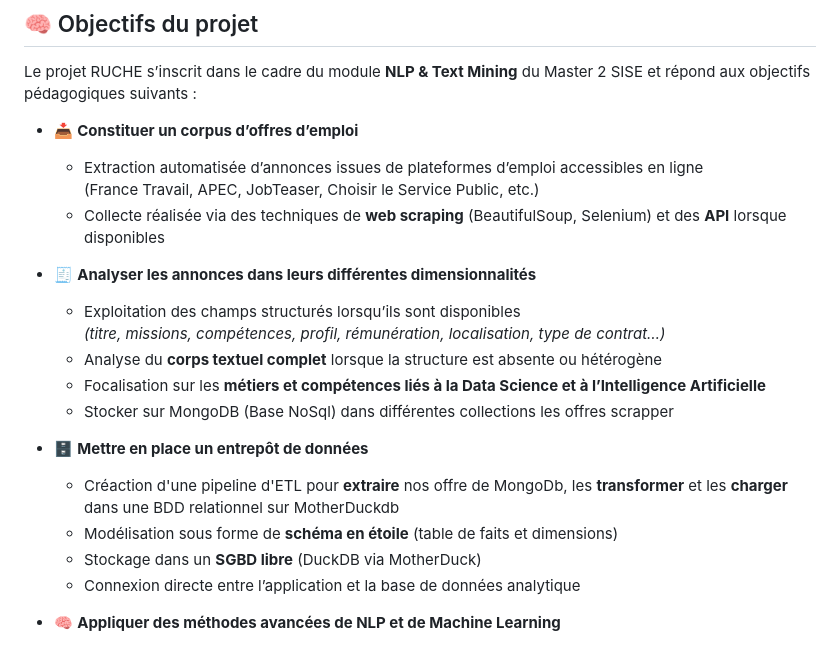
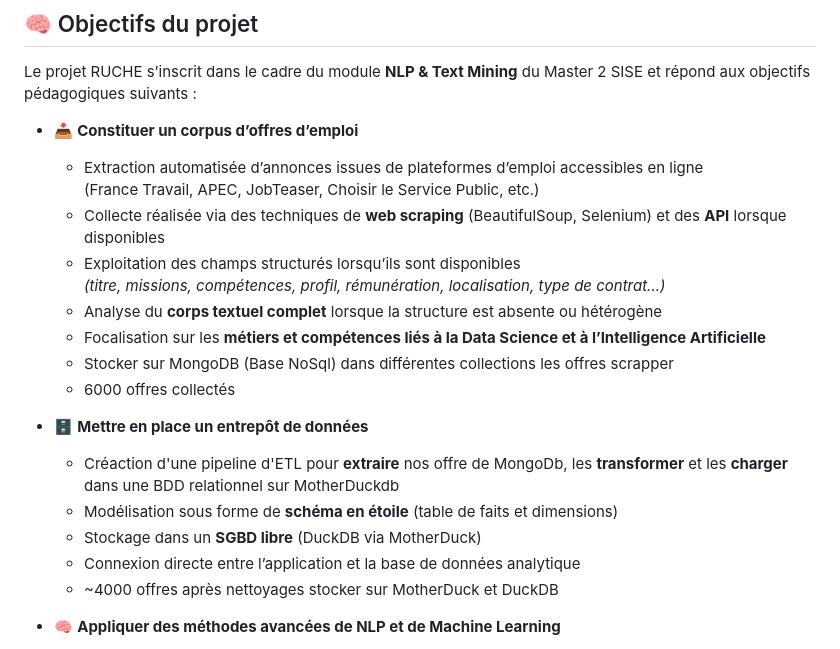
Before and after one commit to YassineCHN/SISE_RUCHE, a Markdown page: README.md, the part around the change. Rendered like a GitHub page.

```diff
--- a/README.md
+++ b/README.md
@@ -42,19 +42,19 @@ Le projet RUCHE s’inscrit dans le cadre du module **NLP & Text Mining** du Mas
   - Extraction automatisée d’annonces issues de plateformes d’emploi accessibles en ligne
     (France Travail, APEC, JobTeaser, Choisir le Service Public, etc.)
   - Collecte réalisée via des techniques de **web scraping** (BeautifulSoup, Selenium) et des **API** lorsque disponibles
-
-- 🧾 **Analyser les annonces dans leurs différentes dimensionnalités**
   - Exploitation des champs structurés lorsqu’ils sont disponibles
     *(titre, missions, compétences, profil, rémunération, localisation, type de contrat…)*
   - Analyse du **corps textuel complet** lorsque la structure est absente ou hétérogène
   - Focalisation sur les **métiers et compétences liés à la Data Science et à l’Intelligence Artificielle**
   - Stocker sur MongoDB (Base NoSql) dans différentes collections les offres scrapper
+  - 6000 offres collectés
 
 - 🗄️ **Mettre en place un entrepôt de données**
   - Créaction d'une pipeline d'ETL pour **extraire** nos offre de MongoDb, les **transformer** et les **charger** dans une BDD relationnel sur MotherDuckdb
   - Modélisation sous forme de **schéma en étoile** (table de faits et dimensions)
   - Stockage dans un **SGBD libre** (DuckDB via MotherDuck)
   - Connexion directe entre l’application et la base de données analytique
+  - ~4000 offres après nettoyages stocker sur MotherDuck et DuckDB
 
 - 🧠 **Appliquer des méthodes avancées de NLP et de Machine Learning**
   - Filtrage automatique des offres non pertinentes (hors data / IA)
```
